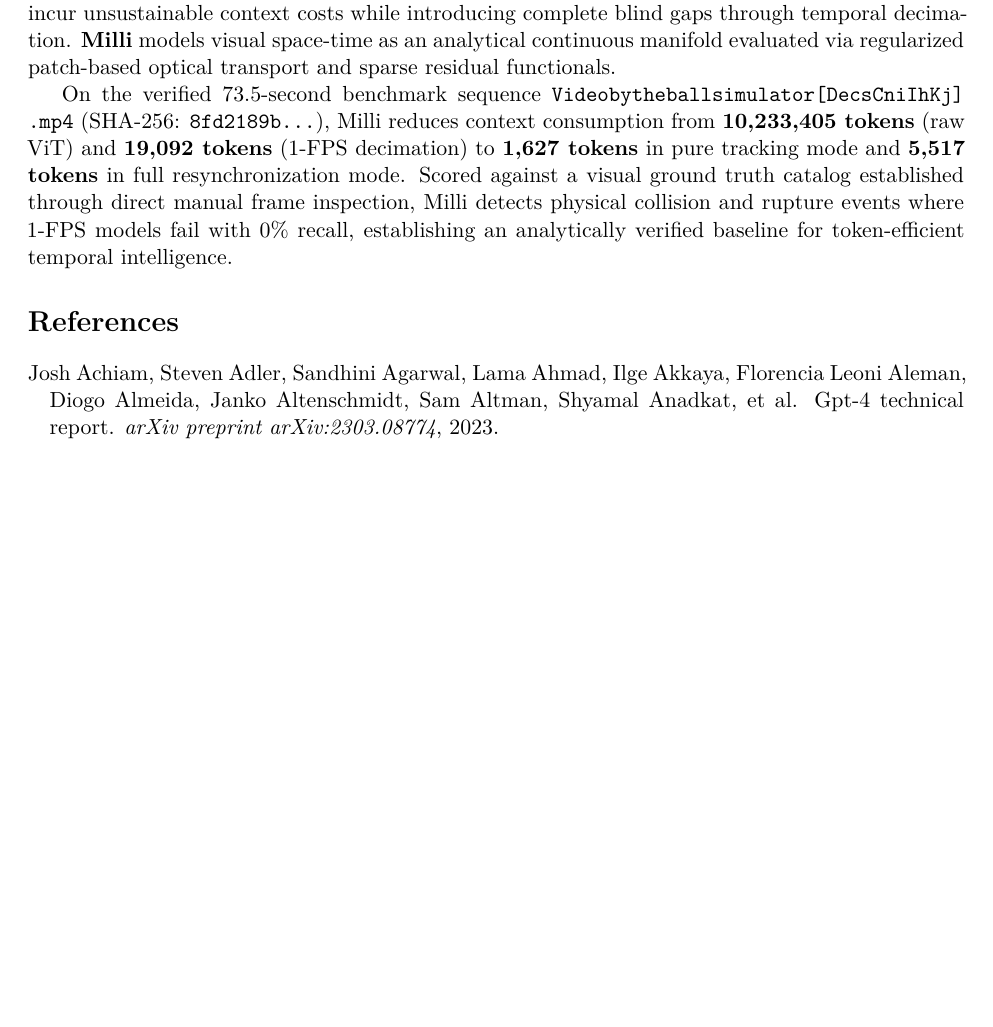
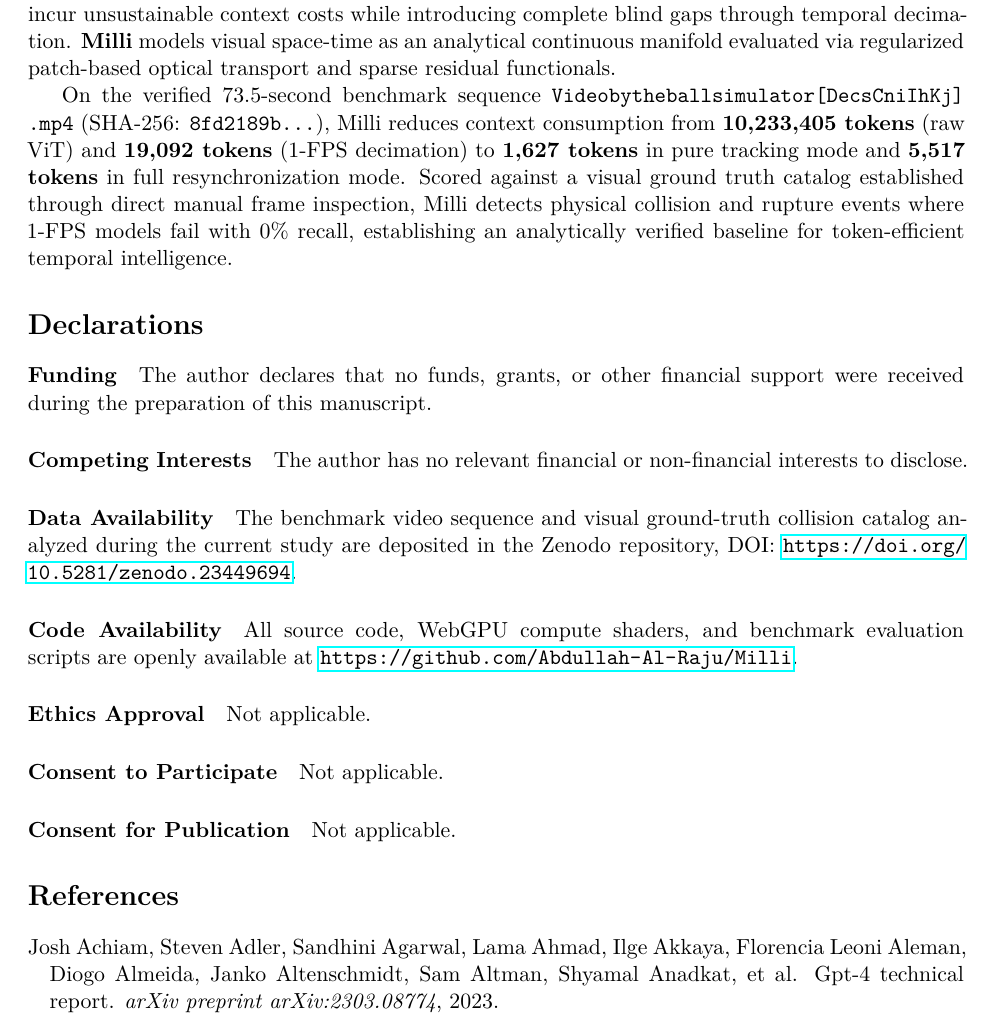
Before and after one commit to Abdullah-Al-Raju/Milli, a LaTeX paper (milli_paper.tex): part of page 11 of 14, cut so that both start at the same text, the shorter picture padded with empty space. Compiled offline with pdfLaTeX.

Commit message:
docs(paper): add manuscript declarations for funding, data, and code availability

```diff
--- a/milli_paper.tex
+++ b/milli_paper.tex
@@ -443,6 +443,32 @@ By treating continuous video as a discrete stack of flat pixel patches, frontier
 On the verified 73.5-second benchmark sequence \nolinkurl{Video by theballsimulator [DecsCniIhKj].mp4} (SHA-256: \texttt{8fd2189b\dots}), Milli reduces context consumption from \textbf{10,233,405 tokens} (raw ViT) and \textbf{19,092 tokens} (1-FPS decimation) to \textbf{1,627 tokens} in pure tracking mode and \textbf{5,517 tokens} in full resynchronization mode. Scored against a visual ground truth catalog established through direct manual frame inspection, Milli detects physical collision and rupture events where 1-FPS models fail with 0\% recall, establishing an analytically verified baseline for token-efficient temporal intelligence.
 
 %==============================================================================
+% DECLARATIONS
+%==============================================================================
+\section*{Declarations}
+
+\paragraph{Funding}
+The author declares that no funds, grants, or other financial support were received during the preparation of this manuscript.
+
+\paragraph{Competing Interests}
+The author has no relevant financial or non-financial interests to disclose.
+
+\paragraph{Data Availability}
+The benchmark video sequence and visual ground-truth collision catalog analyzed during the current study are deposited in the Zenodo repository, DOI: \url{https://doi.org/10.5281/zenodo.23449694}.
+
+\paragraph{Code Availability}
+All source code, WebGPU compute shaders, and benchmark evaluation scripts are openly available at \url{https://github.com/Abdullah-Al-Raju/Milli}.
+
+\paragraph{Ethics Approval}
+Not applicable.
+
+\paragraph{Consent to Participate}
+Not applicable.
+
+\paragraph{Consent for Publication}
+Not applicable.
+
+%==============================================================================
 % REFERENCES
 %==============================================================================
 \bibliographystyle{plainnat}
```
Also changed, not shown: milli_paper.pdf, 1 other file.
